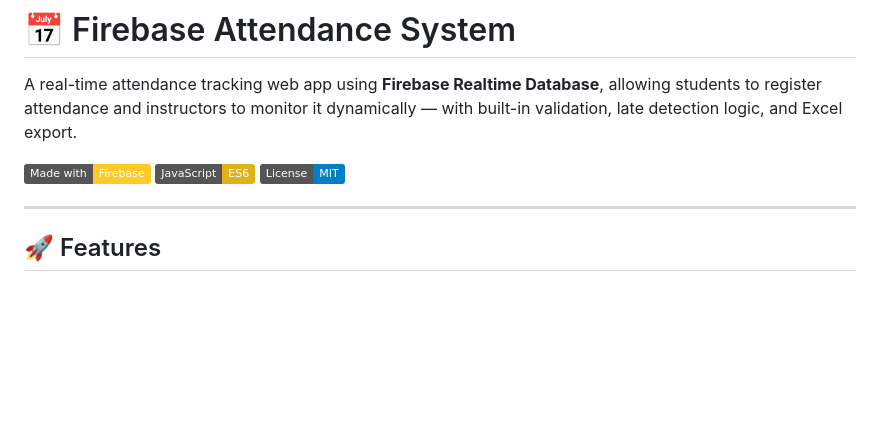
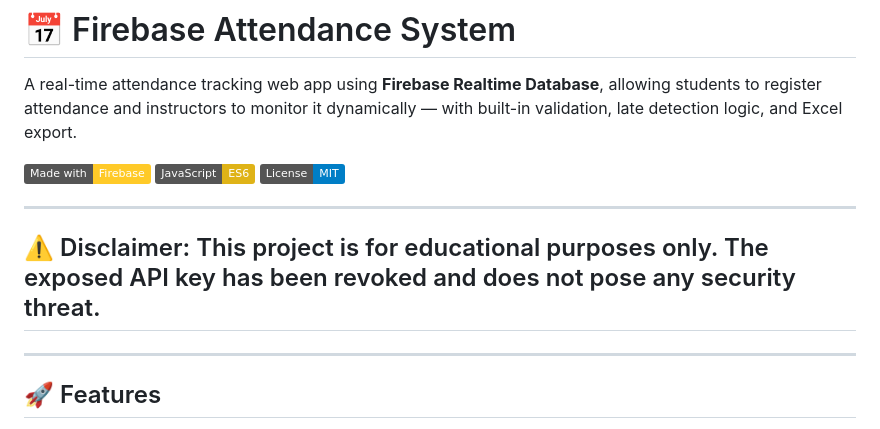
Before and after one commit to obaidah3/firetrack, a Markdown page: README.md, the part around the change. Rendered like a GitHub page; badges without logos; blank space fills up the shorter version.

```diff
--- a/README.md
+++ b/README.md
@@ -7,7 +7,9 @@ A real-time attendance tracking web app using **Firebase Realtime Database**, al
 ![MIT License](https://img.shields.io/badge/License-MIT-blue.svg)
 
 ---
-
+⚠️ Disclaimer: This project is for educational purposes only. The exposed API key has been revoked and does not pose any security threat.
+---
+---
 ## 🚀 Features
 
 - ✅ **Real-time attendance sync** with Firebase.
```
